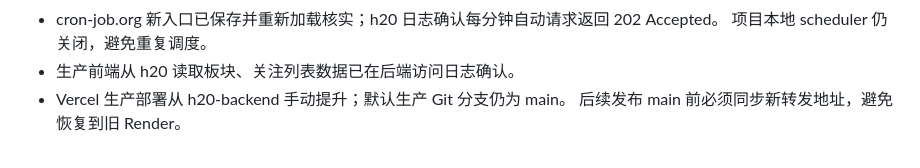
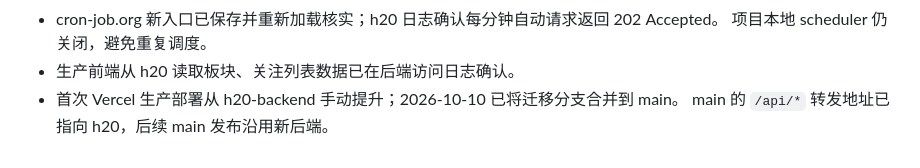
Before and after one commit to yzhbradoodrrpurp/FinFeed, a Markdown page: dashboard/docs/h20-deployment.md, the part around the change. Drawn GitHub-style.

Commit message:
Document h20 backend merge into main

```diff
--- a/dashboard/docs/h20-deployment.md
+++ b/dashboard/docs/h20-deployment.md
@@ -72,5 +72,5 @@ HTTPS 地址，Gmail 在本机通过 `GMAIL_PROXY_URL=http://127.0.0.1:17890`
 - cron-job.org 新入口已保存并重新加载核实；h20 日志确认每分钟自动请求返回 202 Accepted。
   项目本地 scheduler 仍关闭，避免重复调度。
 - 生产前端从 h20 读取板块、关注列表数据已在后端访问日志确认。
-- Vercel 生产部署从 h20-backend 手动提升；默认生产 Git 分支仍为 main。
-  后续发布 main 前必须同步新转发地址，避免恢复到旧 Render。
+- 首次 Vercel 生产部署从 h20-backend 手动提升；2026-10-10 已将迁移分支合并到 main。
+  main 的 `/api/*` 转发地址已指向 h20，后续 main 发布沿用新后端。
```
